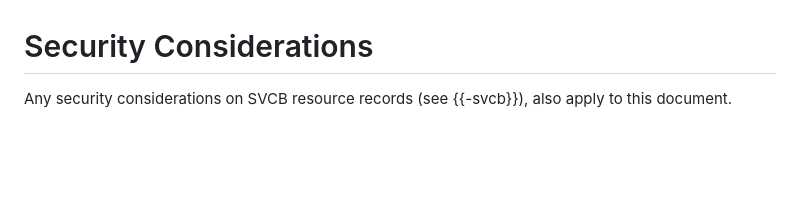
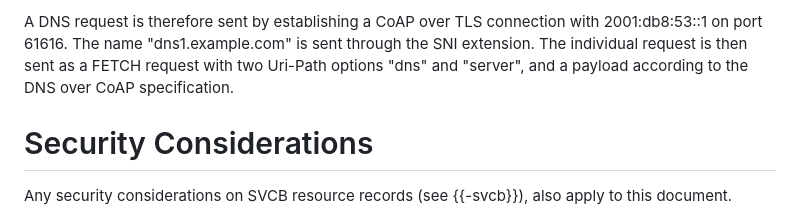
Before and after one commit to anr-bmbf-pivot/draft-lenders-core-dnr, a Markdown page: draft-lenders-core-coap-dtls-svcb.md, the part around one of its changes. Drawn GitHub-style; blank space fills up the shorter version.

Commit message:
Fill section on SVCB-URI conversion

```diff
--- a/draft-lenders-core-coap-dtls-svcb.md
+++ b/draft-lenders-core-coap-dtls-svcb.md
@@ -106,3 +196,9 @@ TBD Christian
+A DNS request is therefore sent by establishing a CoAP over TLS connection
+with 2001:db8:53::1 on port 61616.
+The name "dns1.example.com" is sent through the SNI extension.
+The individual request is then sent as a FETCH request
+with two Uri-Path options "dns" and "server",
+and a payload according to the DNS over CoAP specification.
 
 # Security Considerations
 
```
Also changed, not shown: other parts of draft-lenders-core-coap-dtls-svcb.md (+91 -1 lines).
